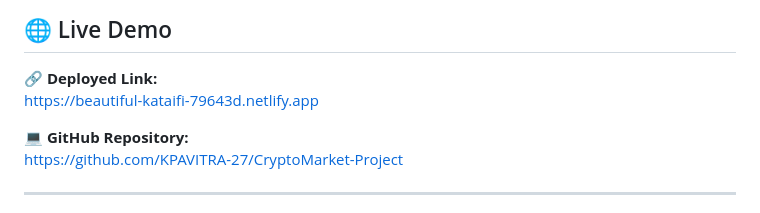
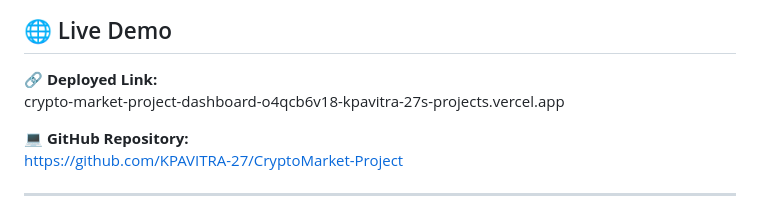
Before and after one commit to KPAVITRA-27/CryptoMarket-Project, a Markdown page: README.md, the part around the change. Rendered like a GitHub page.

```diff
--- a/README.md
+++ b/README.md
@@ -11,7 +11,7 @@ Deployed using **Netlify**.
 ## 🌐 Live Demo
 
 🔗 **Deployed Link:**
-https://beautiful-kataifi-79643d.netlify.app
+crypto-market-project-dashboard-o4qcb6v18-kpavitra-27s-projects.vercel.app
 
 💻 **GitHub Repository:**
 https://github.com/KPAVITRA-27/CryptoMarket-Project
```
